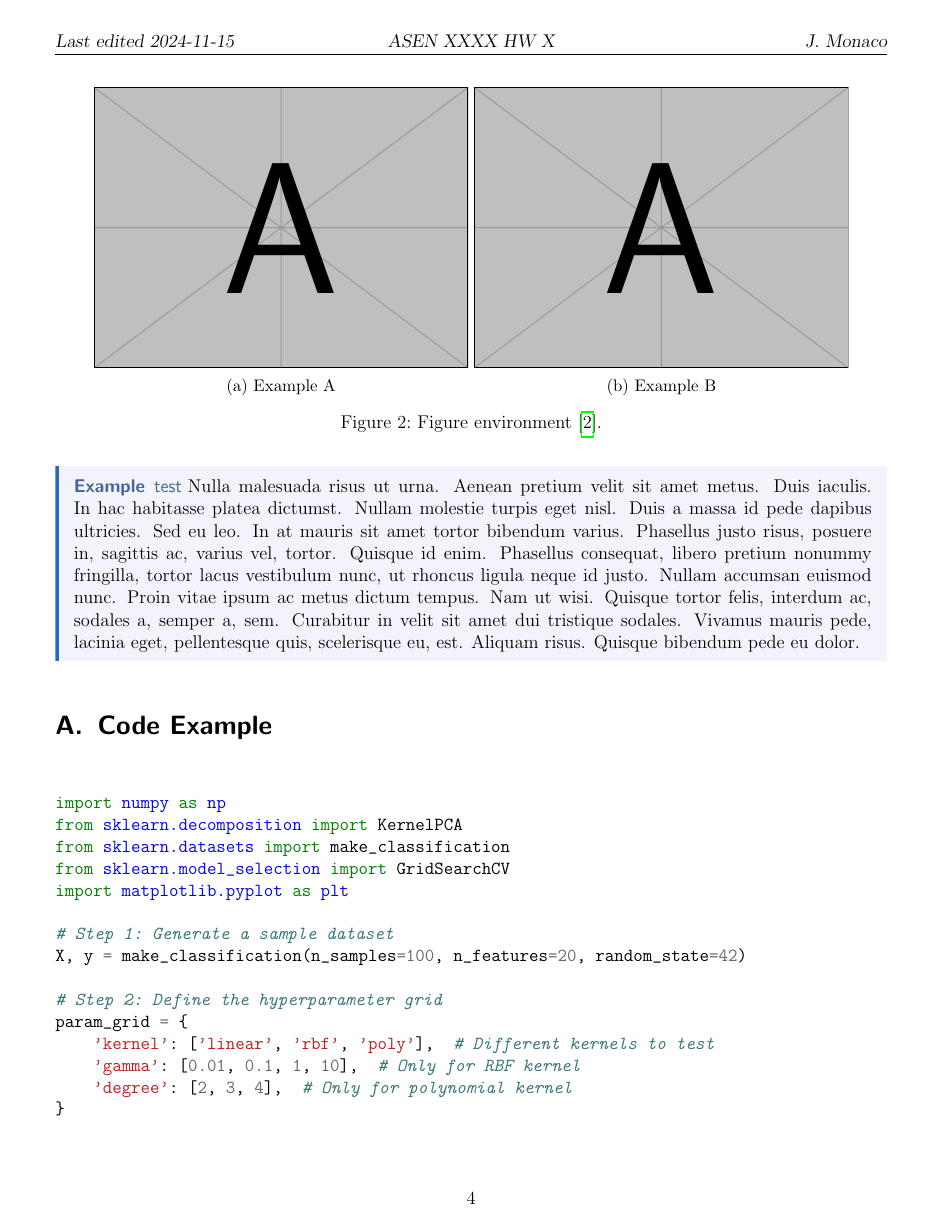
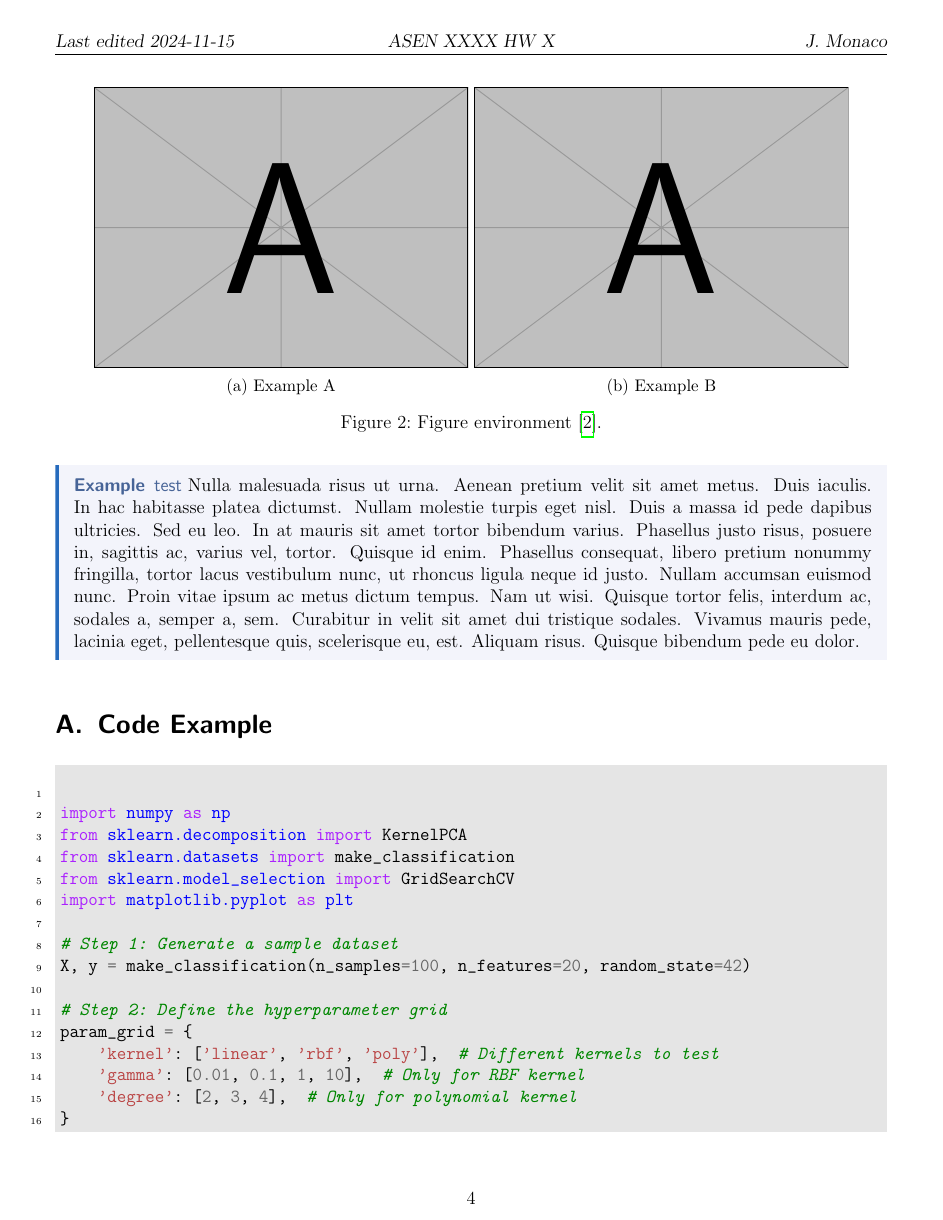
Before and after one commit to jatmonaco/HW_template, a LaTeX document (hwX_ASENXXXX.tex, which reads header.tex): page 4 of 5 before the commit and page 4 of 6 after it. Compiled offline with pdfLaTeX.

Commit message:
updated header

```diff
--- a/header.tex
+++ b/header.tex
@@ -1,65 +1,47 @@
-% --- Formatting document --- %
-% \usepackage{collectbox}               % better boxes
-% \usepackage{textcomp}                 % allows additional fonts for compatability
-\usepackage[letterpaper,margin=0.5in, top=2cm, bottom=2cm]{geometry}   % Controls margins
-\setparsizes{0pt}{8pt}{0pt plus 1fil}   % sets paragraph spacing
-\usepackage{enumitem}                   % better enumeration environments
-\usepackage[dvipsnames]{xcolor}         % better colors
-\usepackage{caption}                    % custom captions
-\usepackage{subcaption}                 % subcaptions and subfigures
-\usepackage{graphicx}                   % better float managment
-\usepackage{wrapfig}                    % wrapfigure environment
-\usepackage{tcolorbox}                  % better colorboxes
-\usepackage[english]{babel}             % language support
-\usepackage[autostyle, english = american]{csquotes}  % quote control
-% \MakeOuterQuote{"}
-\usepackage{pdfpages}                   % include multi-page pdfs
-\usepackage{titling}                    % better title creation
-\usepackage{bibunits}                   % multiple bibs in the same doc
-\usepackage{authblk}                    % Author affiliations. Configs below.
+%% Packages
+% Formatting
+\usepackage[letterpaper, margin=0.5in, top=2cm, bottom=2cm]{geometry}
+\setparsizes{0pt}{8pt}{0pt plus 1fil}
+\usepackage{textcomp}
+\usepackage{fancyvrb}
+\usepackage{listings}
+\usepackage{enumitem}
+\usepackage{collectbox}
+\usepackage[dvipsnames]{xcolor}
+\usepackage{caption}
+\usepackage{subcaption}
+\usepackage{graphicx}
+\usepackage{wrapfig}
+\usepackage{siunitx}
+\usepackage{tikz}
+\usepackage{tcolorbox}
+\usepackage{algorithmic}
+\usepackage[english]{babel}
+\usepackage{pdfpages}
+\usepackage{titling}
+\usepackage{minted}
+\definecolor{bg}{rgb}{.9, .9, .9}
+\setminted{style=emacs,  breaklines=true,bgcolor=bg,  linenos=true}
+\usepackage{bibunits}
+\usepackage{authblk}          % Author affiliations. Configs below.
 \setlength{\affilsep}{0em}
 \renewcommand\Affilfont{\small}
-\usepackage[headsepline]{scrlayer-scrpage}  % header
-\usepackage{lipsum}                     % test text
+\usepackage[autostyle, english = american]{csquotes}
+\MakeOuterQuote{"}
+\usepackage[headsepline]{scrlayer-scrpage}
+\usepackage{booktabs}
 
-% --- Code display --- %
-% \usepackage{fancyvrb}                 % better verbatem. Superceded by minted?
-% \usepackage{listings}                 % inline code. Superceded by minted?
-% \usepackage{algorithmic}              % float wrapper for algorithms
-\usepackage[outputdir=out_files]{minted} % better code display
-\definecolor{bg}{rgb}{.9, .9, .9}
-\usemintedstyle{emacs,bgcolor=bg, breaklines=true, linenos=true}
+% asymptote
+\usepackage{asymptote}
+\usepackage{asypictureB}
 
-
-% --- Figure creation --- %
-% \usepackage{asymptote}                  % asymptote
-% \usepackage{asypictureB}                % asy helper?
-\usepackage{tikz}                         % drawing graphics
-
-
-% --- Math --- %
-\usepackage{siunitx}                    % units in math mode
-\usepackage{cancel}                     % cancel out terms in math mode
+% Math
+\usepackage{cancel}
 \usepackage{amsmath, amsfonts, mathtools, amsthm, amssymb}
 \usepackage{mathtools}
-\usepackage{witharrows}                 % allows arrows from one equation to another for explaination
-% Exponentials
-\newcommand{\e}[0]{\mathrm{e}}                      % math e
-\newcommand{\expnum}[2]{{#1}\mathrm{e}{#2}}         % exponential number
-% Vector notation
-\newcommand{\dbar}[1]{\overline{\overline{#1}}}     % double overbar
-\newcommand{\var}{\mathrm{Var}}                     % variance
-\newcommand{\Dbar}[1]{\dot{\bar{#1}}}               % double bar
-\newcommand{\Ddbar}[1]{\ddot{\bar{#1}}}             % dot over bar
-\newcommand{\Dtilde}[1]{\dot{\tilde{#1}}}           % dot over tilde
+\usepackage{witharrows}
 
-
-% ---- Citation and linking ---- %
-\usepackage{hyperref}
-\usepackage{cite}
-\usepackage{cleveref}
-
-% --- Title configuration --- %
+% title set up
 % stolen from: https://tex.stackexchange.com/questions/328094/easy-way-to-change-title-author-styles
 \pretitle{% add some rules
   \vspace{-2.5cm}
```
Also changed, not shown: header.tex (21 more changed lines).
